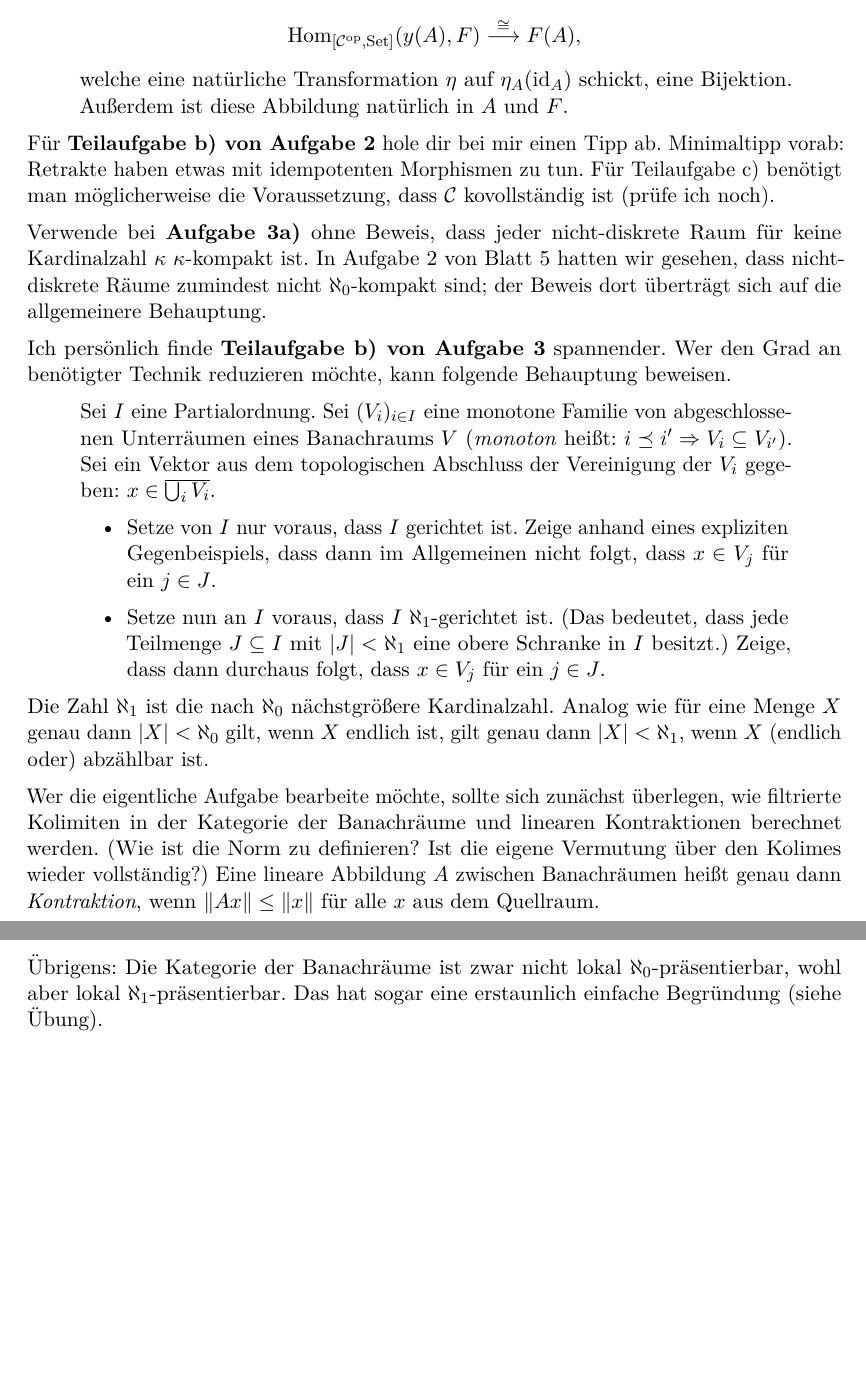
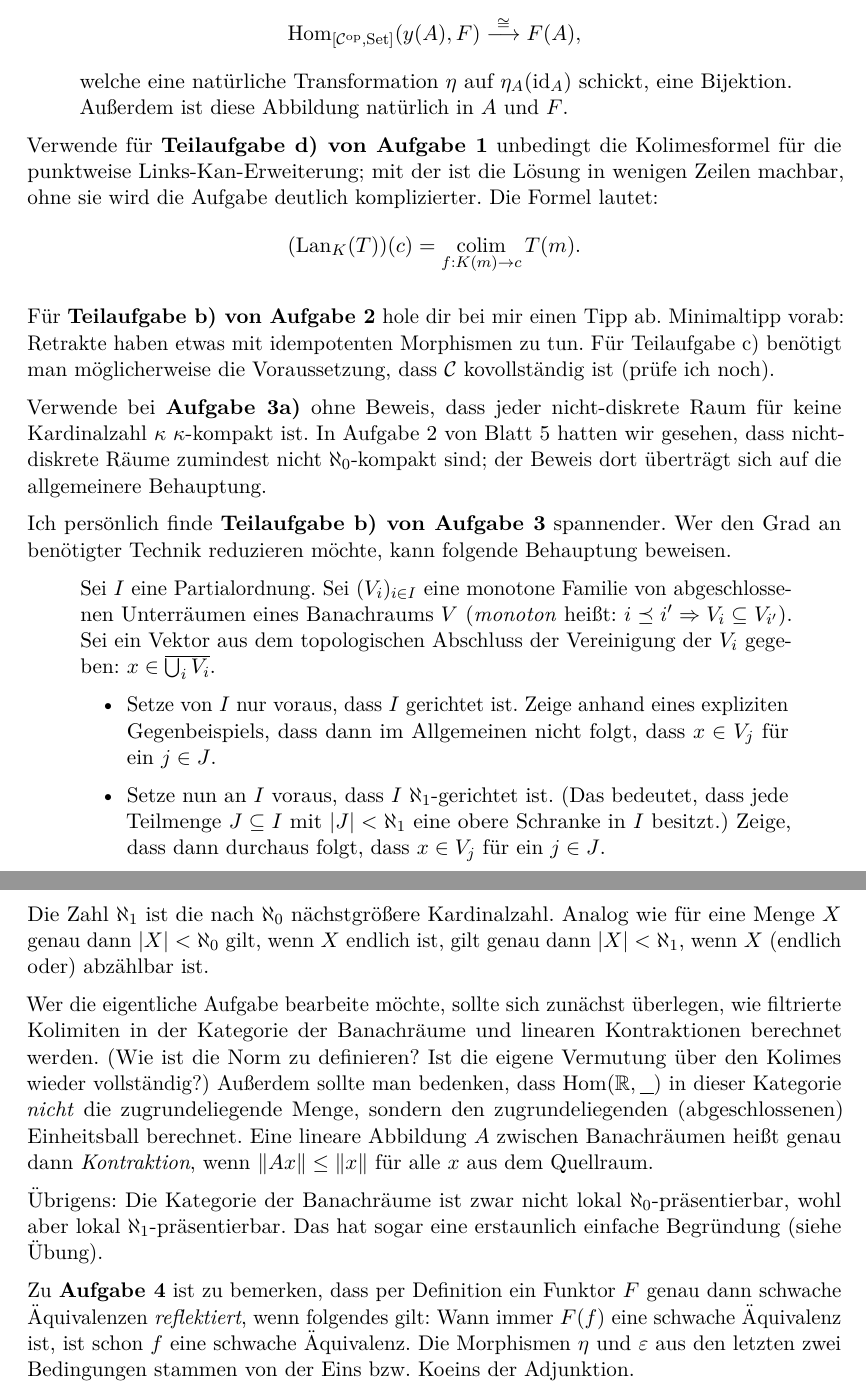
Before and after one commit to iblech/modellkategorien, a LaTeX document (guide07.tex): two parts of pages 1 and 2 of 2, joined at a grey line, cut so that both start at the same text, the shorter picture padded with empty space. Compiled offline with pdfLaTeX.

Commit message:
Noch ein paar Hinweise

```diff
--- a/guide07.tex
+++ b/guide07.tex
@@ -24,6 +24,12 @@ ein Funktor. Dann ist die kanonische Abbildung
 welche eine natürliche Transformation~$\eta$ auf~$\eta_A(\id_A)$ schickt, eine
 Bijektion. Außerdem ist diese Abbildung natürlich in~$A$ und~$F$.
 \end{quote}
+
+Verwende für \textbf{Teilaufgabe~d) von Aufgabe~1} unbedingt die Kolimesformel
+für die punktweise Links-Kan-Erweiterung; mit der ist die Lösung in wenigen
+Zeilen machbar, ohne sie wird die Aufgabe deutlich komplizierter. Die Formel
+lautet:
+\[ (\mathrm{Lan}_K(T))(c) = \colim_{f:K(m) \to c} T(m). \]
 
 Für \textbf{Teilaufgabe~b) von Aufgabe~2} hole dir bei mir einen Tipp ab.
 Minimaltipp vorab: Retrakte haben etwas mit idempotenten Morphismen zu tun.
@@ -62,7 +68,10 @@ gilt genau dann~$|X| < \aleph_1$, wenn~$X$ (endlich oder) abzählbar ist.
 Wer die eigentliche Aufgabe bearbeite möchte, sollte sich zunächst überlegen,
 wie filtrierte Kolimiten in der Kategorie der Banachräume und linearen
 Kontraktionen berechnet werden. (Wie ist die Norm zu definieren? Ist die eigene
-Vermutung über den Kolimes wieder vollständig?) Eine lineare Abbildung~$A$ zwischen
+Vermutung über den Kolimes wieder vollständig?) Außerdem sollte man bedenken,
+dass~$\Hom(\RR,\smallplaceholder)$ in dieser Kategorie \emph{nicht} die
+zugrundeliegende Menge, sondern den zugrundeliegenden (abgeschlossenen)
+Einheitsball berechnet. Eine lineare Abbildung~$A$ zwischen
 Banachräumen heißt genau dann \emph{Kontraktion}, wenn~$\|Ax\| \leq \|x\|$ für
 alle~$x$ aus dem Quellraum.
 
@@ -70,4 +79,10 @@ alle~$x$ aus dem Quellraum.
 $\aleph_0$-präsentierbar, wohl aber lokal $\aleph_1$-präsentierbar. Das hat
 sogar eine erstaunlich einfache Begründung (siehe Übung).
 
+Zu \textbf{Aufgabe~4} ist zu bemerken, dass per Definition ein Funktor~$F$
+genau dann schwache Äquivalenzen \emph{reflektiert}, wenn folgendes gilt: Wann
+immer~$F(f)$ eine schwache Äquivalenz ist, ist schon~$f$ eine schwache
+Äquivalenz. Die Morphismen~$\eta$ und~$\varepsilon$ aus den letzten zwei
+Bedingungen stammen von der Eins bzw. Koeins der Adjunktion.
+
 \end{document}
```
Also changed, not shown: guide07.pdf.
